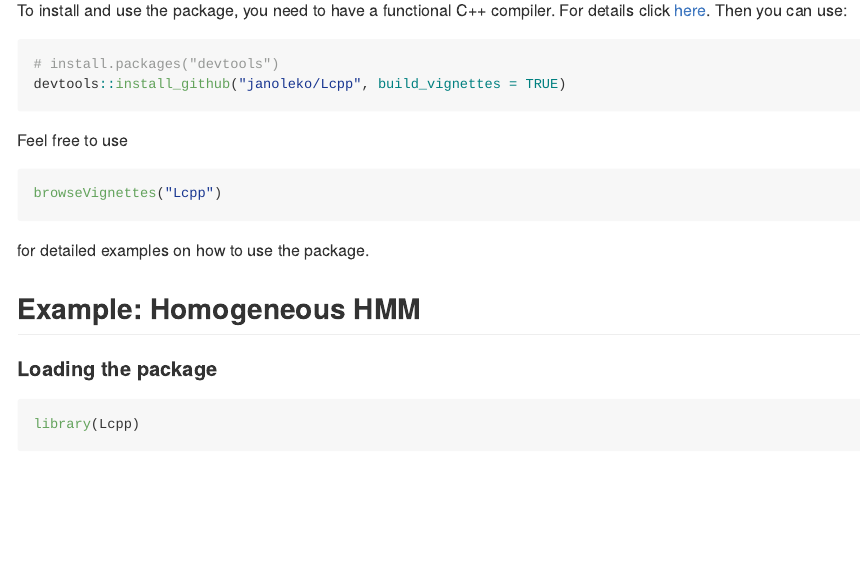
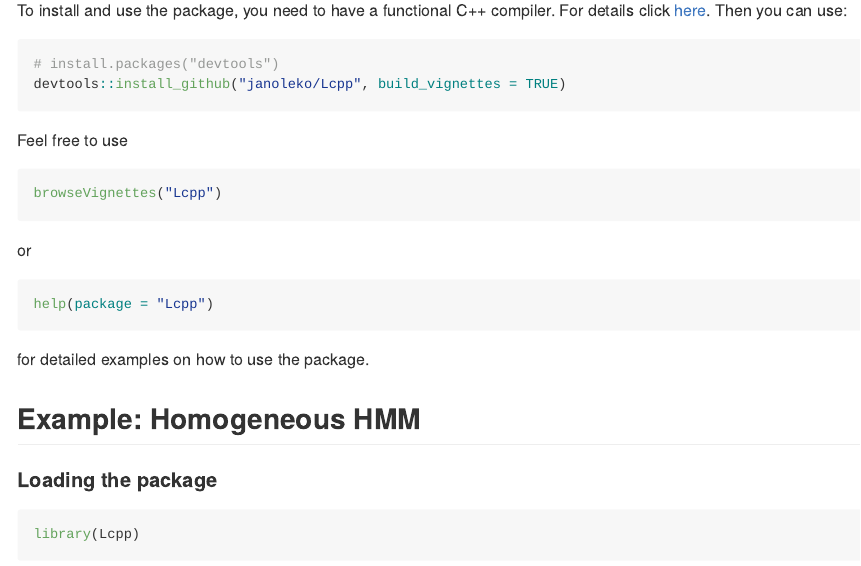
Before and after one commit to janoleko/LaMa, an R Markdown document (README.Rmd): the page in a window 1100 px wide, from 980 px down. The pictures show the output file README.md that the author committed with the source, drawn offline in the style of GitHub.

Commit message:
updating readme.rmd

````diff
--- a/README.Rmd
+++ b/README.Rmd
@@ -50,9 +50,12 @@ devtools::install_github("janoleko/Lcpp", build_vignettes = TRUE)
 ```
 
 Feel free to use
-
 ```{r vignettes, eval = FALSE, warning=FALSE, message = FALSE}
 browseVignettes("Lcpp")
+```
+or
+```{r help, eval = FALSE, warning=FALSE, message = FALSE}
+help(package = "Lcpp")
 ```
 
 for detailed examples on how to use the package.
````
Also changed, not shown: README.md.
